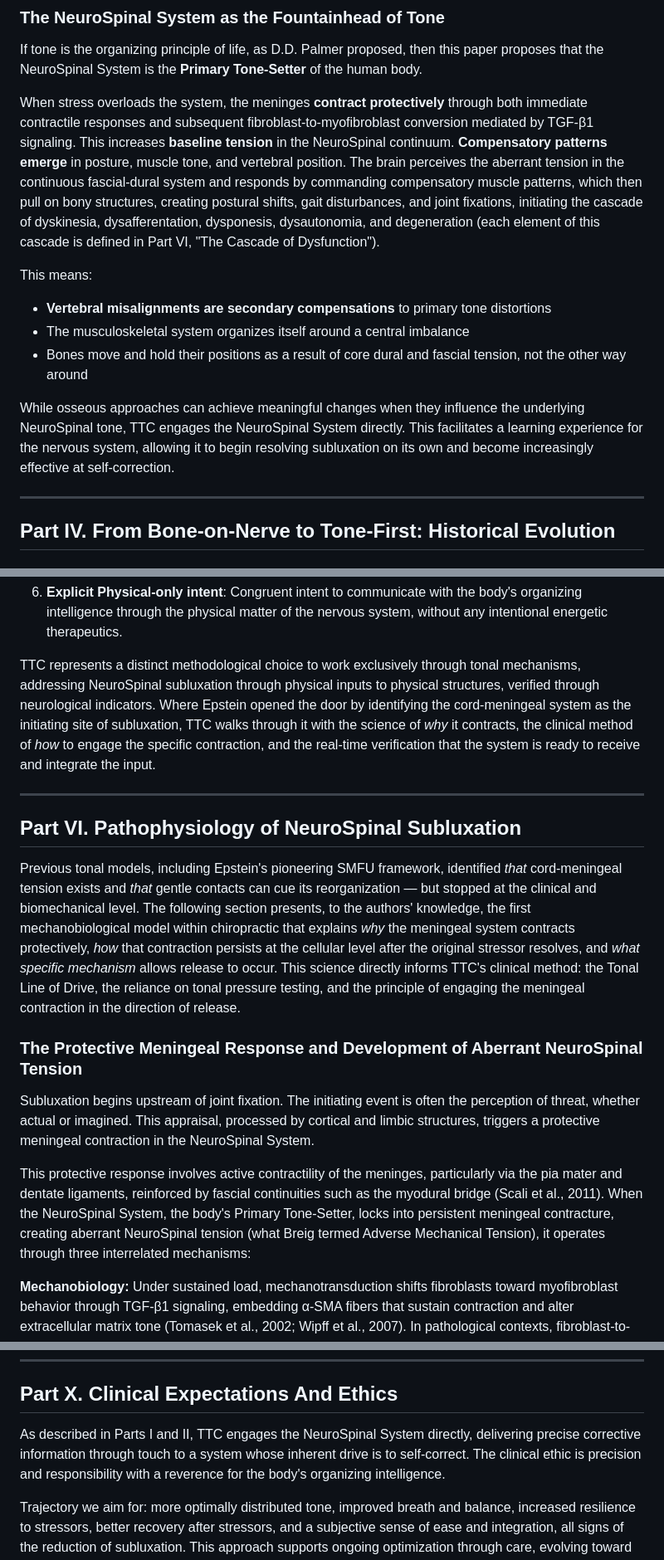
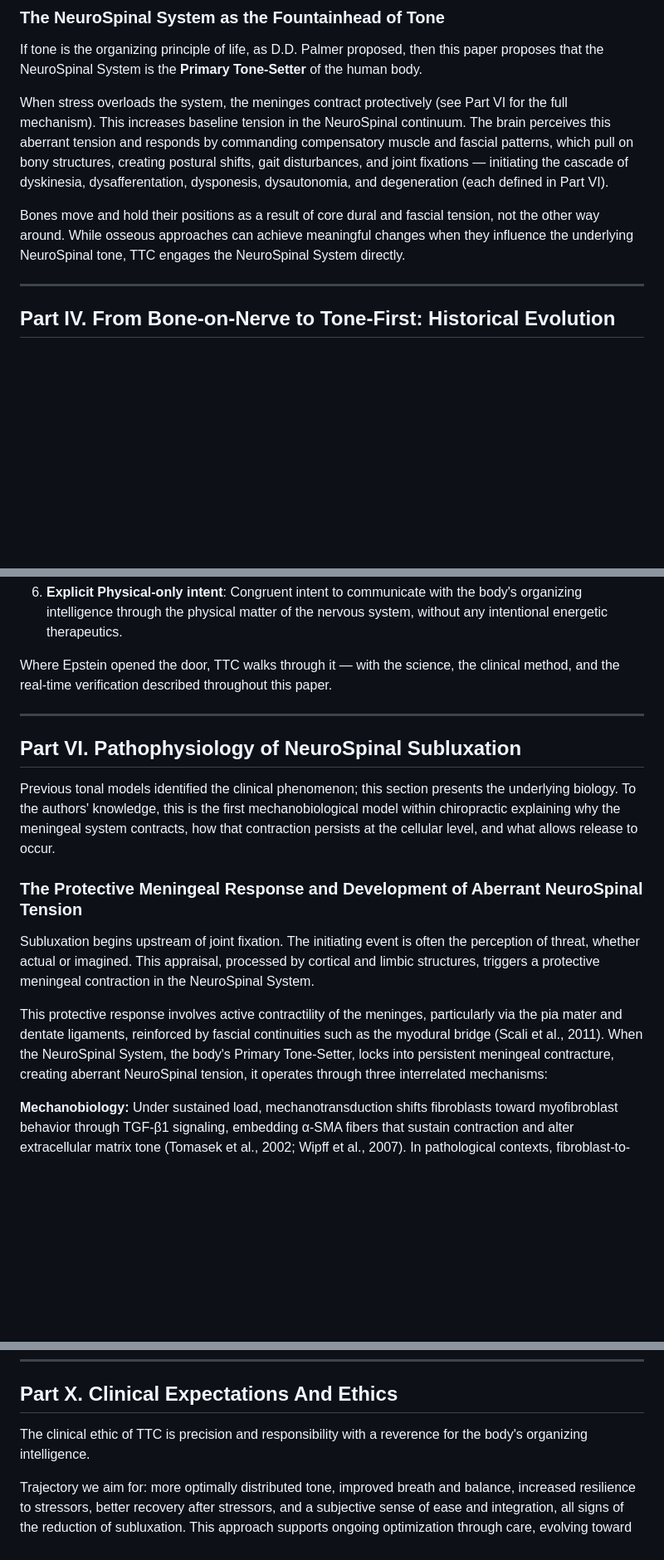
Before and after one commit to drzachconner/TTC-White-Paper, a Markdown page: renditions/01_2026-02-03_MASTER_PAPER_COMPLETE.md, 3 parts joined by grey strips. Shown at 83% size. Rendered like a GitHub page; blank space fills up the shorter version.

Commit message:
style: Tier 2 redundancy compression — 12 passages tightened
- 2a: First Principles closing thesis restatement removed (already in Exec Summary)
- 2b: Part III TGF-β1 mechanism replaced with Part VI forward reference
- 2c: Two redundant bullets cut; kept "Bones move... not the other way around"
- 2d: "Learning experience" sentence cut (Epilogue has better version)
- 2e: Section 5.1 Epstein entry compressed to 3 sentences + cross-refs
- 2f: Section 5.3 Epstein synthesis inventory → single sentence + Section 4.4 ref
- 2g: Section 5.4 opening reduced from full inventory to acknowledgment + pivot
- 2h: Section 5.4 closing kept metaphor, cut content restatement
- 2i: Part VI opening compressed to 2 sentences (was 4th why/how/what framing)
- 2j: Section 4.2 closing thesis restatement removed (5th occurrence)
- 2k: Part X opening rephrased to avoid Section 5.4 near-verbatim
- 2l: Part VI Breig AMT parenthetical removed (6th attribution)

18/18 vital aspects verified present.

Co-Authored-By: Claude <noreply@anthropic.com>

```diff
--- a/renditions/01_2026-02-03_MASTER_PAPER_COMPLETE.md
+++ b/renditions/01_2026-02-03_MASTER_PAPER_COMPLETE.md
@@ -176,14 +174,9 @@ The NeuroSpinal System is not simply a structural framework; it is an **informat
 
 If tone is the organizing principle of life, as D.D. Palmer proposed, then this paper proposes that the NeuroSpinal System is the **Primary Tone-Setter** of the human body.
 
-When stress overloads the system, the meninges **contract protectively** through both immediate contractile responses and subsequent fibroblast-to-myofibroblast conversion mediated by TGF-β1 signaling. This increases **baseline tension** in the NeuroSpinal continuum. **Compensatory patterns emerge** in posture, muscle tone, and vertebral position. The brain perceives the aberrant tension in the continuous fascial-dural system and responds by commanding compensatory muscle patterns, which then pull on bony structures, creating postural shifts, gait disturbances, and joint fixations, initiating the cascade of dyskinesia, dysafferentation, dysponesis, dysautonomia, and degeneration (each element of this cascade is defined in Part VI, "The Cascade of Dysfunction").
+When stress overloads the system, the meninges contract protectively (see Part VI for the full mechanism). This increases baseline tension in the NeuroSpinal continuum. The brain perceives this aberrant tension and responds by commanding compensatory muscle and fascial patterns, which pull on bony structures, creating postural shifts, gait disturbances, and joint fixations — initiating the cascade of dyskinesia, dysafferentation, dysponesis, dysautonomia, and degeneration (each defined in Part VI).
 
-This means:
-- **Vertebral misalignments are secondary compensations** to primary tone distortions
-- The musculoskeletal system organizes itself around a central imbalance
-- Bones move and hold their positions as a result of core dural and fascial tension, not the other way around
-
-While osseous approaches can achieve meaningful changes when they influence the underlying NeuroSpinal tone, TTC engages the NeuroSpinal System directly. This facilitates a learning experience for the nervous system, allowing it to begin resolving subluxation on its own and become increasingly effective at self-correction.
+Bones move and hold their positions as a result of core dural and fascial tension, not the other way around. While osseous approaches can achieve meaningful changes when they influence the underlying NeuroSpinal tone, TTC engages the NeuroSpinal System directly.
 
 ---
 
@@ -363,19 +354,19 @@ TTC maintains exclusive focus on **physical inputs to physical nervous system st
 
 6. **Explicit Physical-only intent**: Congruent intent to communicate with the body's organizing intelligence through the physical matter of the nervous system, without any intentional energetic therapeutics.
 
-TTC represents a distinct methodological choice to work exclusively through tonal mechanisms, addressing NeuroSpinal subluxation through physical inputs to physical structures, verified through neurological indicators. Where Epstein opened the door by identifying the cord-meningeal system as the initiating site of subluxation, TTC walks through it with the science of *why* it contracts, the clinical method of *how* to engage the specific contraction, and the real-time verification that the system is ready to receive and integrate the input.
+Where Epstein opened the door, TTC walks through it — with the science, the clinical method, and the real-time verification described throughout this paper.
 
 ---
 
 ## Part VI. Pathophysiology of NeuroSpinal Subluxation
 
-Previous tonal models, including Epstein's pioneering SMFU framework, identified *that* cord-meningeal tension exists and *that* gentle contacts can cue its reorganization — but stopped at the clinical and biomechanical level. The following section presents, to the authors' knowledge, the first mechanobiological model within chiropractic that explains *why* the meningeal system contracts protectively, *how* that contraction persists at the cellular level after the original stressor resolves, and *what specific mechanism* allows release to occur. This science directly informs TTC's clinical method: the Tonal Line of Drive, the reliance on tonal pressure testing, and the principle of engaging the meningeal contraction in the direction of release.
+Previous tonal models identified the clinical phenomenon; this section presents the underlying biology. To the authors' knowledge, this is the first mechanobiological model within chiropractic explaining why the meningeal system contracts, how that contraction persists at the cellular level, and what allows release to occur.
 
 ### The Protective Meningeal Response and Development of Aberrant NeuroSpinal Tension
 
 Subluxation begins upstream of joint fixation. The initiating event is often the perception of threat, whether actual or imagined. This appraisal, processed by cortical and limbic structures, triggers a protective meningeal contraction in the NeuroSpinal System.
 
-This protective response involves active contractility of the meninges, particularly via the pia mater and dentate ligaments, reinforced by fascial continuities such as the myodural bridge (Scali et al., 2011). When the NeuroSpinal System, the body's Primary Tone-Setter, locks into persistent meningeal contracture, creating aberrant NeuroSpinal tension (what Breig termed Adverse Mechanical Tension), it operates through three interrelated mechanisms:
+This protective response involves active contractility of the meninges, particularly via the pia mater and dentate ligaments, reinforced by fascial continuities such as the myodural bridge (Scali et al., 2011). When the NeuroSpinal System, the body's Primary Tone-Setter, locks into persistent meningeal contracture, creating aberrant NeuroSpinal tension, it operates through three interrelated mechanisms:
 
 **Mechanobiology:** Under sustained load, mechanotransduction shifts fibroblasts toward myofibroblast behavior through TGF-β1 signaling, embedding α-SMA fibers that sustain contraction and alter extracellular matrix tone (Tomasek et al., 2002; Wipff et al., 2007). In pathological contexts, fibroblast-to-myofibroblast differentiation with α-SMA expression has been demonstrated in the arachnoid membrane, driven by elevated TGF-β1 concentrations in cerebrospinal fluid (Dorrier et al., 2021). These findings confirm that meningeal tissue possesses intrinsic fibrotic and contractile potential. TTC hypothesizes that lower-grade analogues of this mechanism may operate under chronic subclinical stress, but this specific extension from pathological to routine physiological contexts has not been directly demonstrated.
 
@@ -662,7 +653,7 @@ Additionally, while this model proposes that meningeal involvement is present in
 
 ## Part X. Clinical Expectations And Ethics
 
-As described in Parts I and II, TTC engages the NeuroSpinal System directly, delivering precise corrective information through touch to a system whose inherent drive is to self-correct. The clinical ethic is precision and responsibility with a reverence for the body's organizing intelligence.
+The clinical ethic of TTC is precision and responsibility with a reverence for the body's organizing intelligence.
 
 Trajectory we aim for: more optimally distributed tone, improved breath and balance, increased resilience to stressors, better recovery after stressors, and a subjective sense of ease and integration, all signs of the reduction of subluxation. This approach supports ongoing optimization through care, evolving toward greater adaptability, regulation, and wholeness.
 
```
Also changed, not shown: other parts of renditions/01_2026-02-03_MASTER_PAPER_COMPLETE.md (+3 -7 lines).
